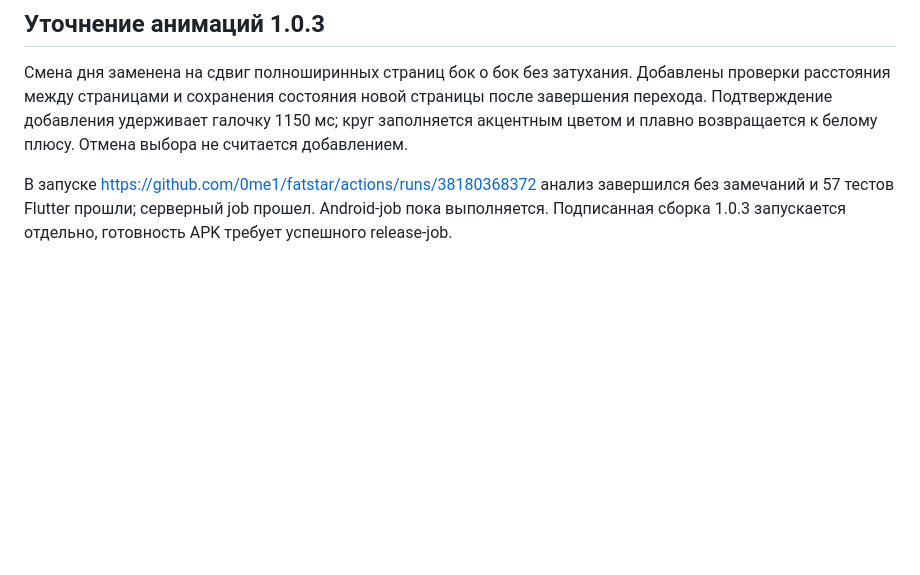
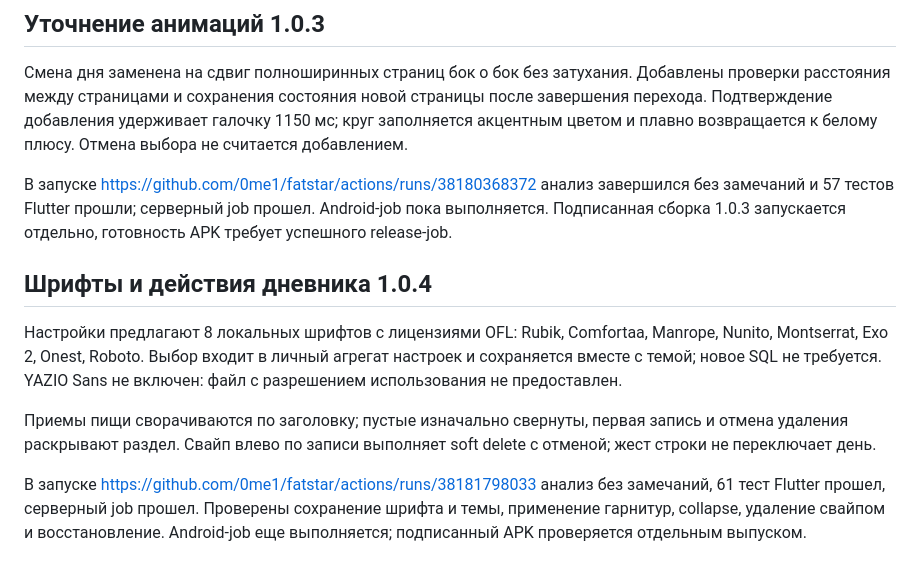
Before and after one commit to 0me1/fatstar, a Markdown page: docs/TECHNICAL_REPORT_RU.md, the part around the change. Drawn GitHub-style; blank space fills up the shorter version.

Commit message:
build: prepare validated fonts and diary actions release 1.0.4

```diff
--- a/docs/TECHNICAL_REPORT_RU.md
+++ b/docs/TECHNICAL_REPORT_RU.md
@@ -61,3 +61,11 @@ Android-сценарий включает настоящий вход в лок
 Смена дня заменена на сдвиг полноширинных страниц бок о бок без затухания. Добавлены проверки расстояния между страницами и сохранения состояния новой страницы после завершения перехода. Подтверждение добавления удерживает галочку 1150 мс; круг заполняется акцентным цветом и плавно возвращается к белому плюсу. Отмена выбора не считается добавлением.
 
 В запуске https://github.com/0me1/fatstar/actions/runs/38180368372 анализ завершился без замечаний и 57 тестов Flutter прошли; серверный job прошел. Android-job пока выполняется. Подписанная сборка 1.0.3 запускается отдельно, готовность APK требует успешного release-job.
+
+## Шрифты и действия дневника 1.0.4
+
+Настройки предлагают 8 локальных шрифтов с лицензиями OFL: Rubik, Comfortaa, Manrope, Nunito, Montserrat, Exo 2, Onest, Roboto. Выбор входит в личный агрегат настроек и сохраняется вместе с темой; новое SQL не требуется. YAZIO Sans не включен: файл с разрешением использования не предоставлен.
+
+Приемы пищи сворачиваются по заголовку; пустые изначально свернуты, первая запись и отмена удаления раскрывают раздел. Свайп влево по записи выполняет soft delete с отменой; жест строки не переключает день.
+
+В запуске https://github.com/0me1/fatstar/actions/runs/38181798033 анализ без замечаний, 61 тест Flutter прошел, серверный job прошел. Проверены сохранение шрифта и темы, применение гарнитур, collapse, удаление свайпом и восстановление. Android-job еще выполняется; подписанный APK проверяется отдельным выпуском.
```
